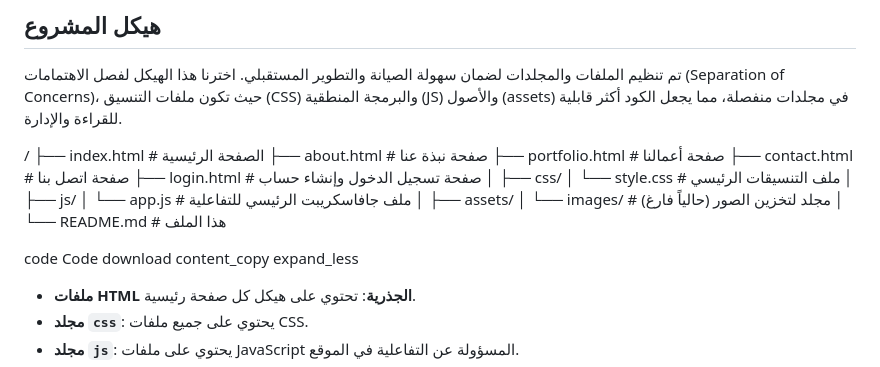
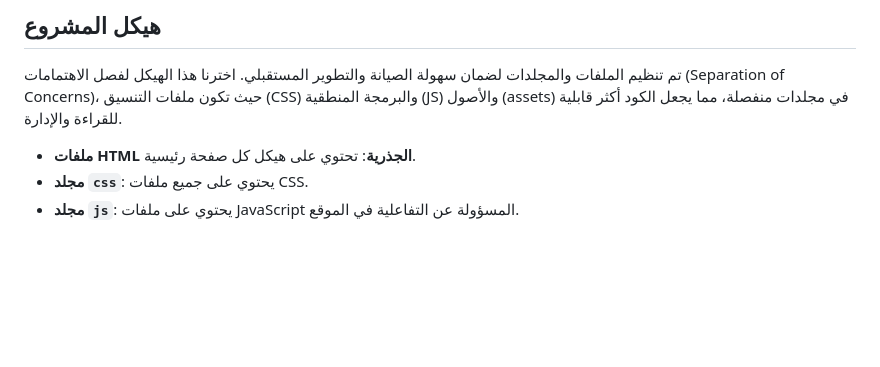
Before and after one commit to hassanmuk099-cloud/Ahmed-project, a Markdown page: README.md, the part around the change. Drawn GitHub-style; blank space fills up the shorter version.

Commit message:
Update README to remove directory structure details
Removed the directory structure section for project files.

```diff
--- a/README.md
+++ b/README.md
@@ -10,29 +10,6 @@
 
 تم تنظيم الملفات والمجلدات لضمان سهولة الصيانة والتطوير المستقبلي. اخترنا هذا الهيكل لفصل الاهتمامات (Separation of Concerns)، حيث تكون ملفات التنسيق (CSS) والبرمجة المنطقية (JS) والأصول (assets) في مجلدات منفصلة، مما يجعل الكود أكثر قابلية للقراءة والإدارة.
 
-/
-├── index.html # الصفحة الرئيسية
-├── about.html # صفحة نبذة عنا
-├── portfolio.html # صفحة أعمالنا
-├── contact.html # صفحة اتصل بنا
-├── login.html # صفحة تسجيل الدخول وإنشاء حساب
-│
-├── css/
-│ └── style.css # ملف التنسيقات الرئيسي
-│
-├── js/
-│ └── app.js # ملف جافاسكريبت الرئيسي للتفاعلية
-│
-├── assets/
-│ └── images/ # مجلد لتخزين الصور (حالياً فارغ)
-│
-└── README.md # هذا الملف
-
-code
-Code
-download
-content_copy
-expand_less
 - **ملفات HTML الجذرية**: تحتوي على هيكل كل صفحة رئيسية.
 - **مجلد `css`**: يحتوي على جميع ملفات CSS.
 - **مجلد `js`**: يحتوي على ملفات JavaScript المسؤولة عن التفاعلية في الموقع.
```
